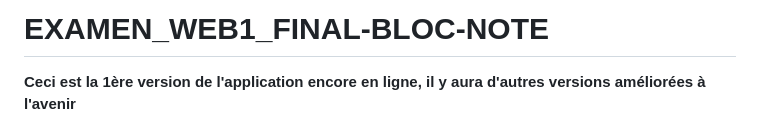
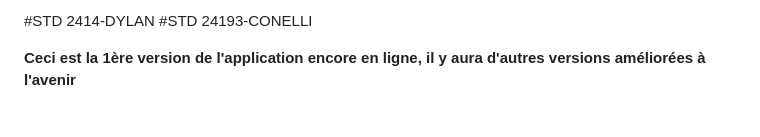
Before and after one commit to Ambinintsoa007/EXAMEN_WEB1_FINAL-BLOC-NOTE, a Markdown page: README.md, the part around the change. Drawn GitHub-style.

```diff
--- a/README.md
+++ b/README.md
@@ -1,4 +1,5 @@
-# EXAMEN_WEB1_FINAL-BLOC-NOTE
+#STD 2414-DYLAN
+#STD 24193-CONELLI
 
 **Ceci est la 1ère version de l'application encore en ligne, il y aura d'autres versions améliorées à l'avenir**
 # Pour bien profiter DCnote veuillez utiliser GOOGLE CHROME
```
